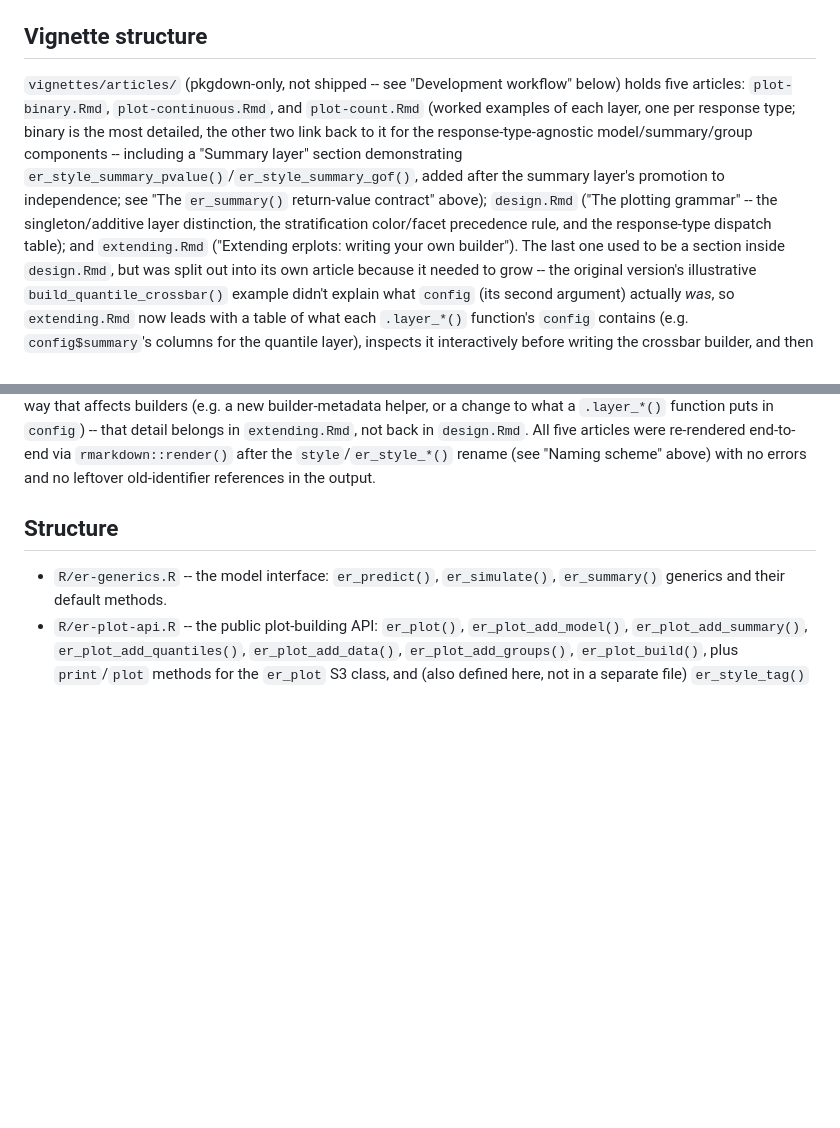
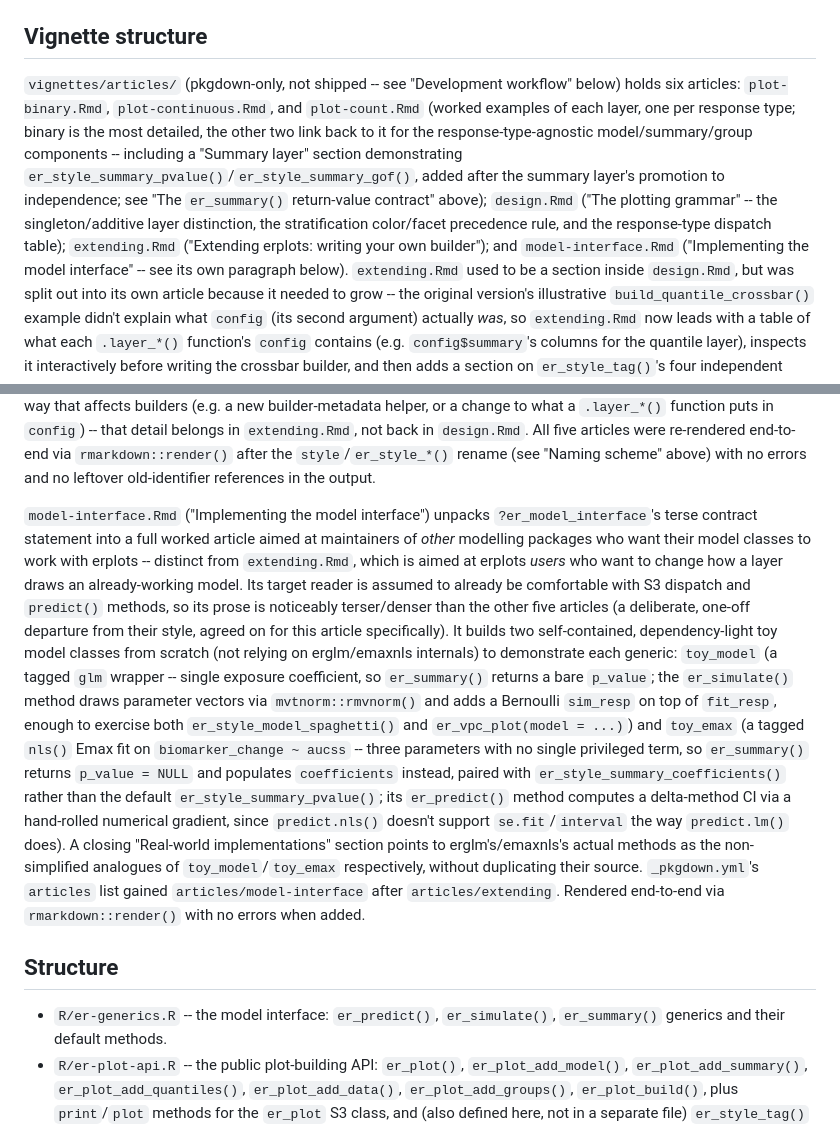
Before and after one commit to djnavarro/erplots, a Markdown page: AGENTS.md, 2 parts joined by grey strips. GitHub-like rendering; blank space fills up the shorter version.

Commit message:
Add "Implementing the model interface" article
Unpacks ?er_model_interface's terse contract into a full worked
article for maintainers of other modelling packages, using two
self-contained toy model classes (a tagged glm wrapper and a tagged
nls Emax fit) to demonstrate er_predict()/er_simulate()/er_summary(),
including sim_resp for er_vpc_plot() and the coefficients-only
er_summary() case for multi-parameter models. Points to erglm/emaxnls
as real-world implementations.

Cross-references to ?er_model_interface in the other articles and
README now point to this new article instead. Also regenerates
README.md from README.Rmd.

```diff
--- a/AGENTS.md
+++ b/AGENTS.md
@@ -741,7 +741,7 @@ independent of the model layer" above.
 ## Vignette structure
 
 `vignettes/articles/` (pkgdown-only, not shipped -- see "Development
-workflow" below) holds five articles: `plot-binary.Rmd`,
+workflow" below) holds six articles: `plot-binary.Rmd`,
 `plot-continuous.Rmd`, and `plot-count.Rmd` (worked examples of each
 layer, one per response type; binary is the most detailed, the other
 two link back to it for the response-type-agnostic model/summary/group
@@ -750,8 +750,10 @@ components -- including a "Summary layer" section demonstrating
 summary layer's promotion to independence; see "The `er_summary()`
 return-value contract" above); `design.Rmd` ("The plotting grammar" --
 the singleton/additive layer distinction, the stratification color/facet
-precedence rule, and the response-type dispatch table); and
-`extending.Rmd` ("Extending erplots: writing your own builder"). The last one used to
+precedence rule, and the response-type dispatch table); `extending.Rmd`
+("Extending erplots: writing your own builder"); and
+`model-interface.Rmd` ("Implementing the model interface" -- see its own
+paragraph below). `extending.Rmd` used to
 be a section inside `design.Rmd`, but was split out into its own
 article because it needed to grow -- the original version's illustrative
 `build_quantile_crossbar()` example didn't explain what `config` (its
@@ -778,6 +780,36 @@ what a `.layer_*()` function puts in `config`) -- that detail belongs in
 re-rendered end-to-end via `rmarkdown::render()` after the
 `style`/`er_style_*()` rename (see "Naming scheme" above) with no
 errors and no leftover old-identifier references in the output.
+
+`model-interface.Rmd` ("Implementing the model interface") unpacks
+`?er_model_interface`'s terse contract statement into a full worked
+article aimed at maintainers of *other* modelling packages who want their
+model classes to work with erplots -- distinct from `extending.Rmd`,
+which is aimed at erplots *users* who want to change how a layer draws
+an already-working model. Its target reader is assumed to already be
+comfortable with S3 dispatch and `predict()` methods, so its prose is
+noticeably terser/denser than the other five articles (a deliberate,
+one-off departure from their style, agreed on for this article
+specifically). It builds two self-contained, dependency-light toy model
+classes from scratch (not relying on erglm/emaxnls internals) to
+demonstrate each generic: `toy_model` (a tagged `glm` wrapper -- single
+exposure coefficient, so `er_summary()` returns a bare `p_value`; the
+`er_simulate()` method draws parameter vectors via `mvtnorm::rmvnorm()`
+and adds a Bernoulli `sim_resp` on top of `fit_resp`, enough to exercise
+both `er_style_model_spaghetti()` and `er_vpc_plot(model = ...)`) and
+`toy_emax` (a tagged `nls()` Emax fit on `biomarker_change ~ aucss` --
+three parameters with no single privileged term, so `er_summary()`
+returns `p_value = NULL` and populates `coefficients` instead, paired
+with `er_style_summary_coefficients()` rather than the default
+`er_style_summary_pvalue()`; its `er_predict()` method computes a
+delta-method CI via a hand-rolled numerical gradient, since
+`predict.nls()` doesn't support `se.fit`/`interval` the way `predict.lm()`
+does). A closing "Real-world implementations" section points to
+erglm's/emaxnls's actual methods as the non-simplified analogues of
+`toy_model`/`toy_emax` respectively, without duplicating their source.
+`_pkgdown.yml`'s `articles` list gained `articles/model-interface` after
+`articles/extending`. Rendered end-to-end via `rmarkdown::render()` with
+no errors when added.
 
 ## Structure
 
```
Also changed, not shown: README.md (+5 -2 lines), man/figures/README-er-plot-2.png, 7 other files.
